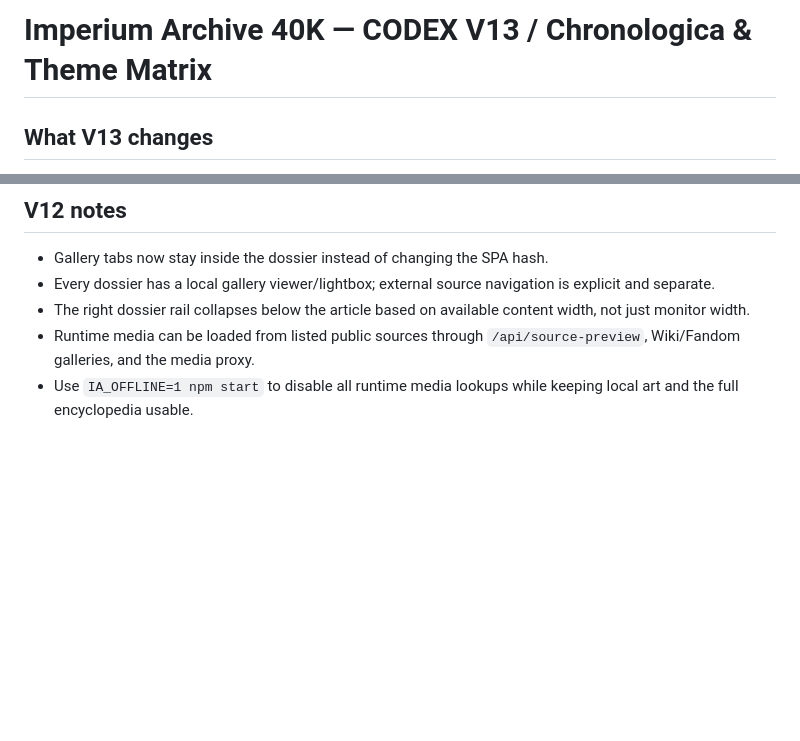
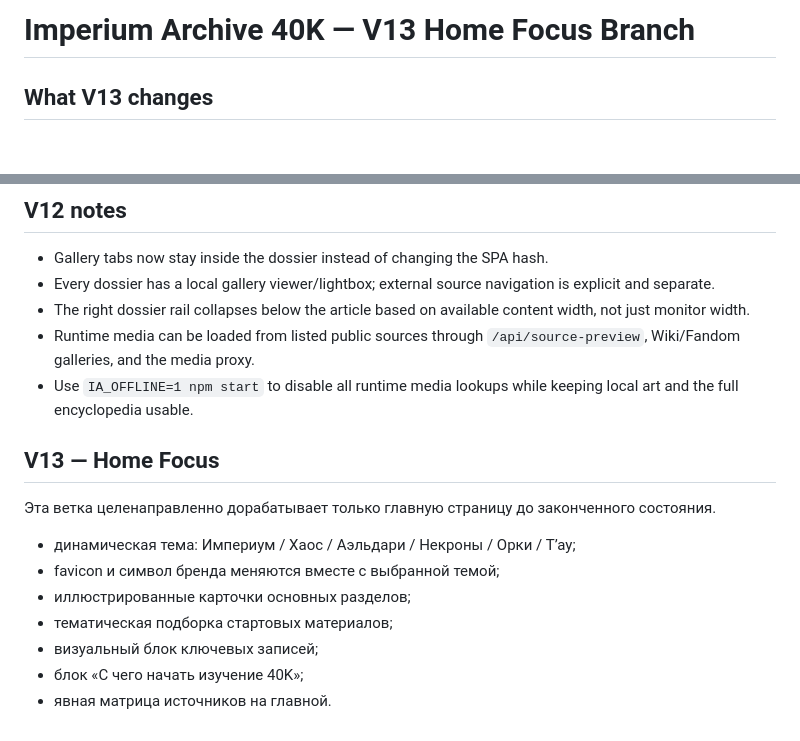
Before and after one commit to Danvanmih/WarhammerFanWiKi, a Markdown page: README.md, 2 parts joined by grey strips. Rendered like a GitHub page; blank space fills up the shorter version.

Commit message:
Document V13 home-focus branch

```diff
--- a/README.md
+++ b/README.md
@@ -1,4 +1,4 @@
-# Imperium Archive 40K — CODEX V13 / Chronologica & Theme Matrix
+# Imperium Archive 40K — V13 Home Focus Branch
 
 ## What V13 changes
 
@@ -168,3 +168,16 @@ V11 — это адаптивный и поисковый проход пове
 - The right dossier rail collapses below the article based on available content width, not just monitor width.
 - Runtime media can be loaded from listed public sources through `/api/source-preview`, Wiki/Fandom galleries, and the media proxy.
 - Use `IA_OFFLINE=1 npm start` to disable all runtime media lookups while keeping local art and the full encyclopedia usable.
+
+
+## V13 — Home Focus
+
+Эта ветка целенаправленно дорабатывает только главную страницу до законченного состояния.
+
+- динамическая тема: Империум / Хаос / Аэльдари / Некроны / Орки / Т’ау;
+- favicon и символ бренда меняются вместе с выбранной темой;
+- иллюстрированные карточки основных разделов;
+- тематическая подборка стартовых материалов;
+- визуальный блок ключевых записей;
+- блок «С чего начать изучение 40K»;
+- явная матрица источников на главной.
```
